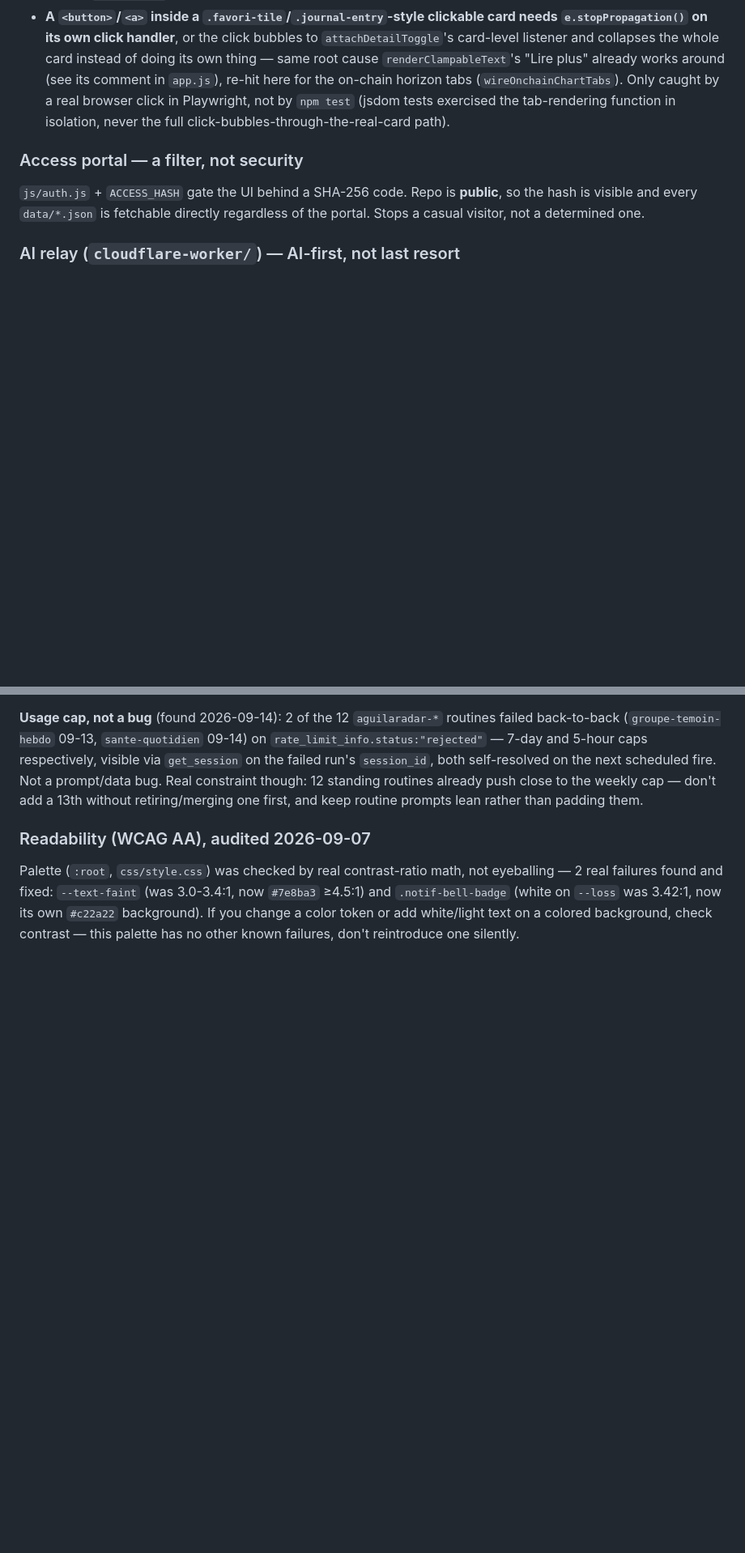
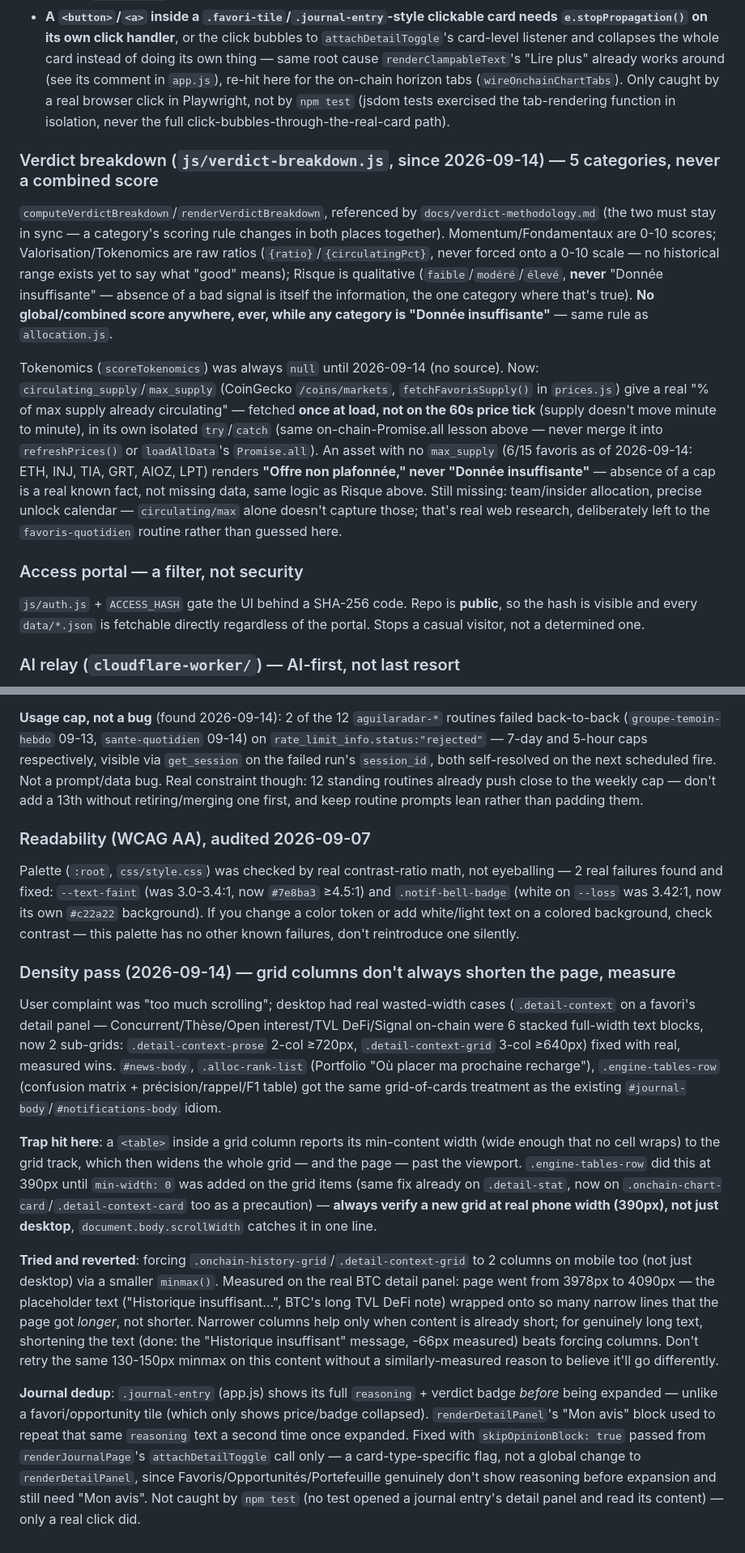
Before and after one commit to jaki2402-dev/aguilaradar-, a Markdown page: CLAUDE.md, 2 parts joined by grey strips. Shown at 81% size. Drawn GitHub-style; blank space fills up the shorter version.

Commit message:
Documente la décomposition du verdict + les leçons de la passe densité du 14/09
CLAUDE.md n'avait jamais eu de section pour js/verdict-breakdown.js
(existant depuis la Phase 4, jamais documenté) — ajoutée, incluant
l'ajout Tokenomics du jour. Ajoute aussi la section densité (grilles
côte à côte, le piège table+grid découvert sur .engine-tables-row à
390px, la tentative de colonnes mobile ratée et mesurée, le doublon
Journal corrigé) pour que ces trouvailles restent utiles au-delà de
cette session.

Co-Authored-By: Claude Sonnet 5 <noreply@anthropic.com>
Claude-Session: https://claude.ai/code/session_01CgytUq5dXr4Z2Yd37LEcuw

```diff
--- a/CLAUDE.md
+++ b/CLAUDE.md
@@ -70,6 +70,12 @@ Two traps hit and fixed while building this (2026-09-14), both worth generalizin
 - **A `Promise.all` entry that can reject takes down every other entry with it.** The on-chain section was first fetched *inside* `renderTechnicalSection`'s `Promise.all` alongside the price-chart fetch — when the price fetch failed (network/rate-limit), the whole section vanished even though the on-chain fetch itself never failed. Fixed by giving on-chain its own independent `try`/`catch` in `renderDetailPanel`, sibling to (not nested in) the technical section. Any future fetch with a *different* failure mode than its neighbors needs its own isolation, not a shared `Promise.all`.
 - **A `<button>`/`<a>` inside a `.favori-tile`/`.journal-entry`-style clickable card needs `e.stopPropagation()` on its own click handler**, or the click bubbles to `attachDetailToggle`'s card-level listener and collapses the whole card instead of doing its own thing — same root cause `renderClampableText`'s "Lire plus" already works around (see its comment in `app.js`), re-hit here for the on-chain horizon tabs (`wireOnchainChartTabs`). Only caught by a real browser click in Playwright, not by `npm test` (jsdom tests exercised the tab-rendering function in isolation, never the full click-bubbles-through-the-real-card path).
 
+### Verdict breakdown (`js/verdict-breakdown.js`, since 2026-09-14) — 5 categories, never a combined score
+
+`computeVerdictBreakdown`/`renderVerdictBreakdown`, referenced by `docs/verdict-methodology.md` (the two must stay in sync — a category's scoring rule changes in both places together). Momentum/Fondamentaux are 0-10 scores; Valorisation/Tokenomics are raw ratios (`{ratio}`/`{circulatingPct}`, never forced onto a 0-10 scale — no historical range exists yet to say what "good" means); Risque is qualitative (`faible`/`modéré`/`élevé`, **never** "Donnée insuffisante" — absence of a bad signal is itself the information, the one category where that's true). **No global/combined score anywhere, ever, while any category is "Donnée insuffisante"** — same rule as `allocation.js`.
+
+Tokenomics (`scoreTokenomics`) was always `null` until 2026-09-14 (no source). Now: `circulating_supply`/`max_supply` (CoinGecko `/coins/markets`, `fetchFavorisSupply()` in `prices.js`) give a real "% of max supply already circulating" — fetched **once at load, not on the 60s price tick** (supply doesn't move minute to minute), in its own isolated `try`/`catch` (same on-chain-Promise.all lesson above — never merge it into `refreshPrices()` or `loadAllData`'s `Promise.all`). An asset with no `max_supply` (6/15 favoris as of 2026-09-14: ETH, INJ, TIA, GRT, AIOZ, LPT) renders **"Offre non plafonnée," never "Donnée insuffisante"** — absence of a cap is a real known fact, not missing data, same logic as Risque above. Still missing: team/insider allocation, precise unlock calendar — `circulating/max` alone doesn't capture those; that's real web research, deliberately left to the `favoris-quotidien` routine rather than guessed here.
+
 ### Access portal — a filter, not security
 
 `js/auth.js` + `ACCESS_HASH` gate the UI behind a SHA-256 code. Repo is **public**, so the hash is visible and every `data/*.json` is fetchable directly regardless of the portal. Stops a casual visitor, not a determined one.
@@ -121,3 +127,13 @@ Written by routines, not the frontend. **Append-only, never overwrite:**
 ### Readability (WCAG AA), audited 2026-09-07
 
 Palette (`:root`, `css/style.css`) was checked by real contrast-ratio math, not eyeballing — 2 real failures found and fixed: `--text-faint` (was 3.0-3.4:1, now `#7e8ba3` ≥4.5:1) and `.notif-bell-badge` (white on `--loss` was 3.42:1, now its own `#c22a22` background). If you change a color token or add white/light text on a colored background, check contrast — this palette has no other known failures, don't reintroduce one silently.
+
+### Density pass (2026-09-14) — grid columns don't always shorten the page, measure
+
+User complaint was "too much scrolling"; desktop had real wasted-width cases (`.detail-context` on a favori's detail panel — Concurrent/Thèse/Open interest/TVL DeFi/Signal on-chain were 6 stacked full-width text blocks, now 2 sub-grids: `.detail-context-prose` 2-col ≥720px, `.detail-context-grid` 3-col ≥640px) fixed with real, measured wins. `#news-body`, `.alloc-rank-list` (Portfolio "Où placer ma prochaine recharge"), `.engine-tables-row` (confusion matrix + précision/rappel/F1 table) got the same grid-of-cards treatment as the existing `#journal-body`/`#notifications-body` idiom.
+
+**Trap hit here**: a `<table>` inside a grid column reports its min-content width (wide enough that no cell wraps) to the grid track, which then widens the whole grid — and the page — past the viewport. `.engine-tables-row` did this at 390px until `min-width: 0` was added on the grid items (same fix already on `.detail-stat`, now on `.onchain-chart-card`/`.detail-context-card` too as a precaution) — **always verify a new grid at real phone width (390px), not just desktop**, `document.body.scrollWidth` catches it in one line.
+
+**Tried and reverted**: forcing `.onchain-history-grid`/`.detail-context-grid` to 2 columns on mobile too (not just desktop) via a smaller `minmax()`. Measured on the real BTC detail panel: page went from 3978px to 4090px — the placeholder text ("Historique insuffisant...", BTC's long TVL DeFi note) wrapped onto so many narrow lines that the page got *longer*, not shorter. Narrower columns help only when content is already short; for genuinely long text, shortening the text (done: the "Historique insuffisant" message, -66px measured) beats forcing columns. Don't retry the same 130-150px minmax on this content without a similarly-measured reason to believe it'll go differently.
+
+**Journal dedup**: `.journal-entry` (app.js) shows its full `reasoning` + verdict badge *before* being expanded — unlike a favori/opportunity tile (which only shows price/badge collapsed). `renderDetailPanel`'s "Mon avis" block used to repeat that same `reasoning` text a second time once expanded. Fixed with `skipOpinionBlock: true` passed from `renderJournalPage`'s `attachDetailToggle` call only — a card-type-specific flag, not a global change to `renderDetailPanel`, since Favoris/Opportunités/Portefeuille genuinely don't show reasoning before expansion and still need "Mon avis". Not caught by `npm test` (no test opened a journal entry's detail panel and read its content) — only a real click did.
```
